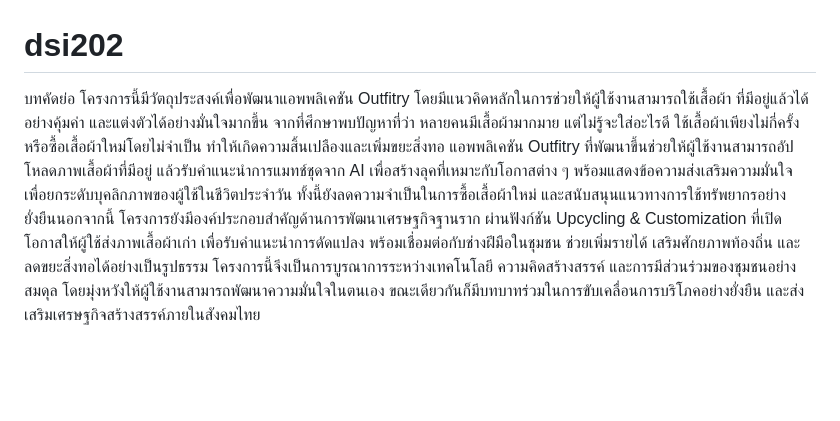
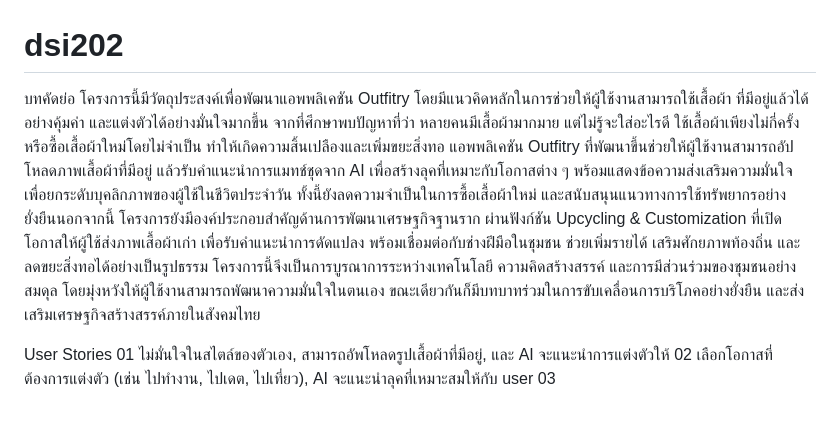
Before and after one commit to miNii987/dsi202_2025, a Markdown page: README.md, the part around the change. Rendered like a GitHub page; blank space fills up the shorter version.

Commit message:
อปเดตไฟล

```diff
--- a/README.md
+++ b/README.md
@@ -1,9 +1,14 @@
 # dsi202
 บทคัดย่อ
-    โครงการนี้มีวัตถุประสงค์เพื่อพัฒนาแอพพลิเคชัน  Outfitry โดยมีแนวคิดหลักในการช่วยให้ผู้ใช้งานสามารถใช้เสื้อผ้า
+    โครงการนี้มีวัตถุประสงค์เพื่อพัฒนาแอพพลิเคชัน Outfitry โดยมีแนวคิดหลักในการช่วยให้ผู้ใช้งานสามารถใช้เสื้อผ้า
 ที่มีอยู่แล้วได้อย่างคุ้มค่า และแต่งตัวได้อย่างมั่นใจมากขึ้น จากที่ศึกษาพบปัญหาที่ว่า หลายคนมีเสื้อผ้ามากมาย แต่ไม่รู้จะใส่อะไรดี ใช้เสื้อผ้าเพียงไม่กี่ครั้ง หรือซื้อเสื้อผ้าใหม่โดยไม่จำเป็น ทำให้เกิดความสิ้นเปลืองและเพิ่มขยะสิ่งทอ
     แอพพลิเคชัน  Outfitry ที่พัฒนาขึ้นช่วยให้ผู้ใช้งานสามารถอัปโหลดภาพเสื้อผ้าที่มีอยู่
 แล้วรับคำแนะนำการแมทช์ชุดจาก AI เพื่อสร้างลุคที่เหมาะกับโอกาสต่าง ๆ พร้อมแสดงข้อความส่งเสริมความมั่นใจ เพื่อยกระดับบุคลิกภาพของผู้ใช้ในชีวิตประจำวัน ทั้งนี้ยังลดความจำเป็นในการซื้อเสื้อผ้าใหม่
 และสนับสนุนแนวทางการใช้ทรัพยากรอย่างยั่งยืนนอกจากนี้ โครงการยังมีองค์ประกอบสำคัญด้านการพัฒนาเศรษฐกิจฐานราก ผ่านฟังก์ชัน Upcycling & Customization ที่เปิดโอกาสให้ผู้ใช้ส่งภาพเสื้อผ้าเก่า เพื่อรับคำแนะนำการดัดแปลง พร้อมเชื่อมต่อกับช่างฝีมือในชุมชน ช่วยเพิ่มรายได้ เสริมศักยภาพท้องถิ่น และลดขยะสิ่งทอได้อย่างเป็นรูปธรรม
     โครงการนี้จึงเป็นการบูรณาการระหว่างเทคโนโลยี ความคิดสร้างสรรค์ และการมีส่วนร่วมของชุมชนอย่างสมดุล
 โดยมุ่งหวังให้ผู้ใช้งานสามารถพัฒนาความมั่นใจในตนเอง ขณะเดียวกันก็มีบทบาทร่วมในการขับเคลื่อนการบริโภคอย่างยั่งยืน และส่งเสริมเศรษฐกิจสร้างสรรค์ภายในสังคมไทย
+
+User Stories
+01 ไม่มั่นใจในสไตล์ของตัวเอง, สามารถอัพโหลดรูปเสื้อผ้าที่มีอยู่, และ AI จะแนะนำการแต่งตัวให้
+02 เลือกโอกาสที่ต้องการแต่งตัว (เช่น ไปทำงาน, ไปเดต, ไปเที่ยว), AI จะแนะนำลุคที่เหมาะสมให้กับ user
+03
```
